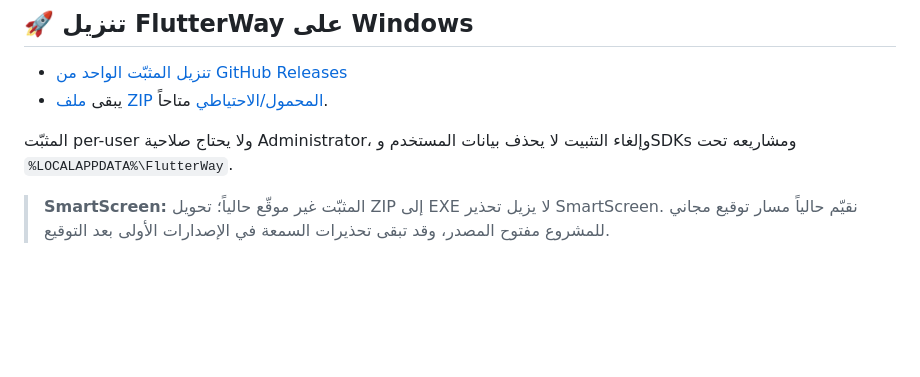
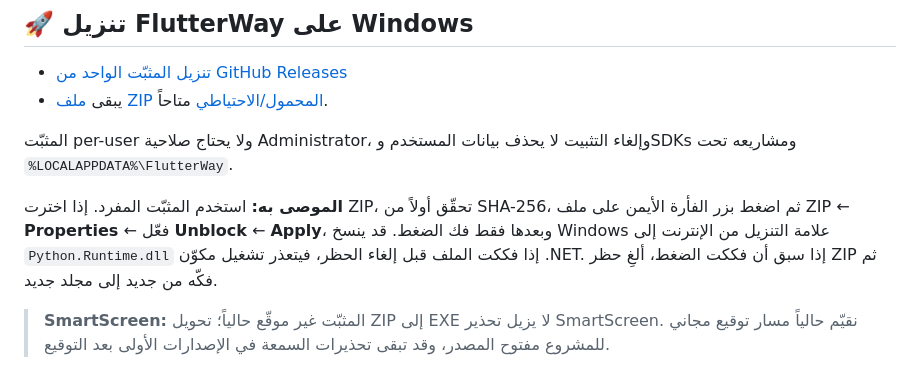
Before and after one commit to AboALhasanx/flutterway, a Markdown page: README.ar.md, the part around the change. Drawn GitHub-style; blank space fills up the shorter version.

Commit message:
docs: explain Windows ZIP runtime unblock workaround

```diff
--- a/README.ar.md
+++ b/README.ar.md
@@ -146,6 +146,8 @@ flowchart TD
 المثبّت per-user ولا يحتاج صلاحية Administrator، وإلغاء التثبيت لا يحذف
 بيانات المستخدم وSDKs ومشاريعه تحت `%LOCALAPPDATA%\FlutterWay`.
 
+**الموصى به:** استخدم المثبّت المفرد. إذا اخترت ZIP، تحقّق أولاً من SHA-256، ثم اضغط بزر الفأرة الأيمن على ملف ZIP ← **Properties** ← فعّل **Unblock** ← **Apply**، وبعدها فقط فك الضغط. قد ينسخ Windows علامة التنزيل من الإنترنت إلى `Python.Runtime.dll` إذا فككت الملف قبل إلغاء الحظر، فيتعذر تشغيل مكوّن .NET. إذا سبق أن فككت الضغط، ألغِ حظر ZIP ثم فكّه من جديد إلى مجلد جديد.
+
 > **SmartScreen:** المثبّت غير موقّع حالياً؛ تحويل ZIP إلى EXE لا يزيل تحذير
 > SmartScreen. نقيّم حالياً مسار توقيع مجاني للمشروع مفتوح المصدر، وقد تبقى تحذيرات
 > السمعة في الإصدارات الأولى بعد التوقيع.
```
Also changed, not shown: README.md (+1 -0 lines).
